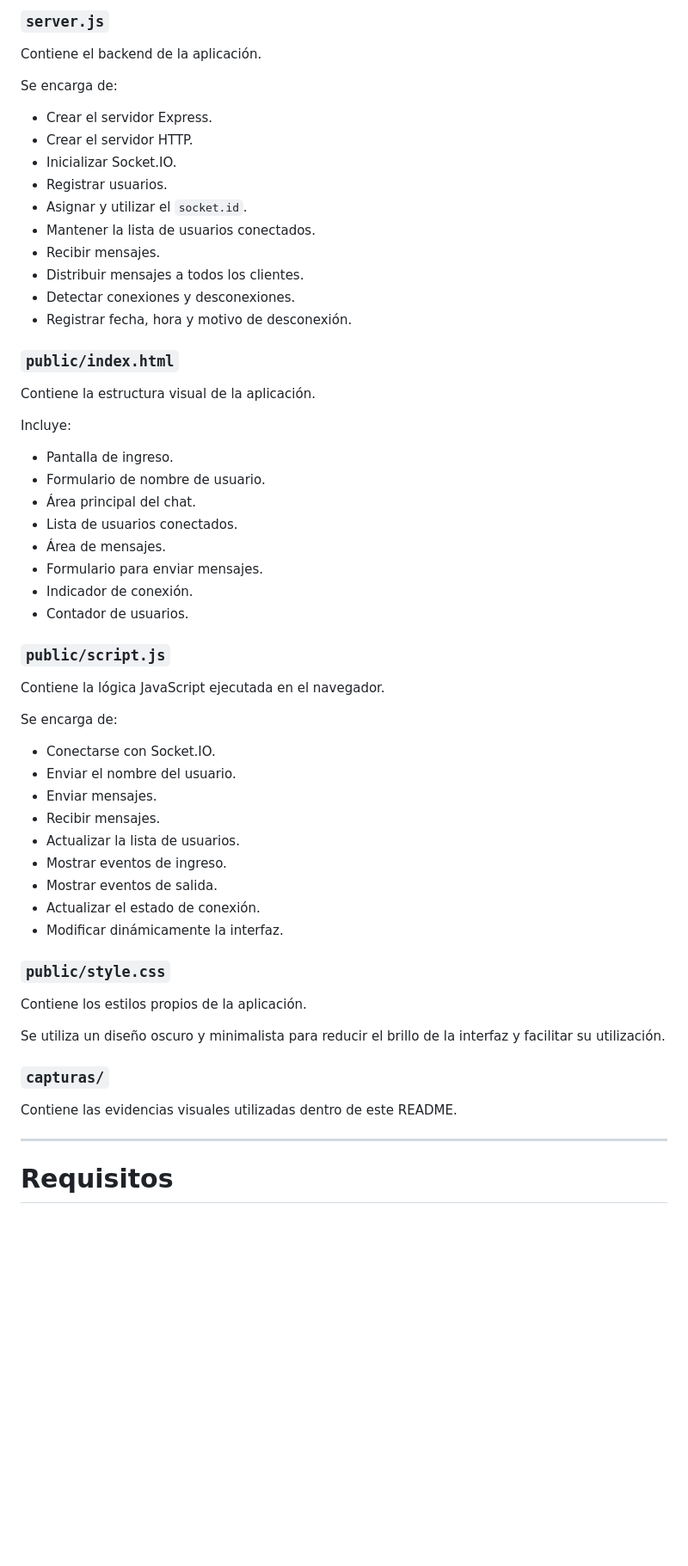
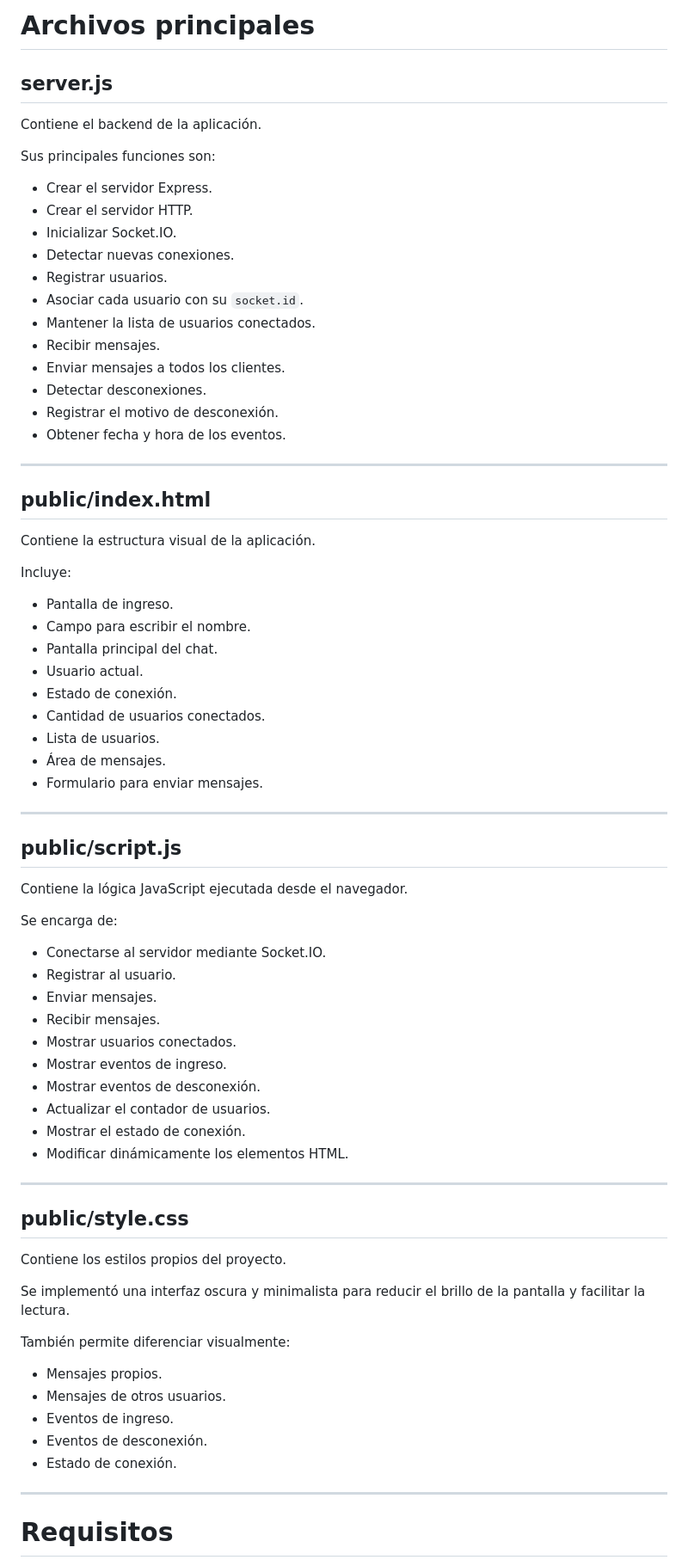
Before and after one commit to francocarrascogabriel-netizen/chat-tiempo-real, a Markdown page: README.md, the part around one of its changes. Shown at 86% size. Rendered like a GitHub page; blank space fills up the shorter version.

```diff
--- a/README.md
+++ b/README.md
@@ -78,61 +79,77 @@ chat-tiempo-real/
 
-### `server.js`
+# Archivos principales
+
+## server.js
 
 Contiene el backend de la aplicación.
 
-Se encarga de:
+Sus principales funciones son:
 
 - Crear el servidor Express.
 - Crear el servidor HTTP.
 - Inicializar Socket.IO.
+- Detectar nuevas conexiones.
 - Registrar usuarios.
-- Asignar y utilizar el `socket.id`.
+- Asociar cada usuario con su `socket.id`.
 - Mantener la lista de usuarios conectados.
 - Recibir mensajes.
-- Distribuir mensajes a todos los clientes.
-- Detectar conexiones y desconexiones.
-- Registrar fecha, hora y motivo de desconexión.
+- Enviar mensajes a todos los clientes.
+- Detectar desconexiones.
+- Registrar el motivo de desconexión.
+- Obtener fecha y hora de los eventos.
 
-### `public/index.html`
+---
+
+## public/index.html
 
 Contiene la estructura visual de la aplicación.
 
 Incluye:
 
 - Pantalla de ingreso.
-- Formulario de nombre de usuario.
-- Área principal del chat.
-- Lista de usuarios conectados.
+- Campo para escribir el nombre.
+- Pantalla principal del chat.
+- Usuario actual.
+- Estado de conexión.
+- Cantidad de usuarios conectados.
+- Lista de usuarios.
 - Área de mensajes.
 - Formulario para enviar mensajes.
-- Indicador de conexión.
-- Contador de usuarios.
 
-### `public/script.js`
+---
 
-Contiene la lógica JavaScript ejecutada en el navegador.
+## public/script.js
+
+Contiene la lógica JavaScript ejecutada desde el navegador.
 
 Se encarga de:
 
-- Conectarse con Socket.IO.
-- Enviar el nombre del usuario.
+- Conectarse al servidor mediante Socket.IO.
+- Registrar al usuario.
 - Enviar mensajes.
 - Recibir mensajes.
-- Actualizar la lista de usuarios.
+- Mostrar usuarios conectados.
 - Mostrar eventos de ingreso.
-- Mostrar eventos de salida.
-- Actualizar el estado de conexión.
-- Modificar dinámicamente la interfaz.
+- Mostrar eventos de desconexión.
+- Actualizar el contador de usuarios.
+- Mostrar el estado de conexión.
+- Modificar dinámicamente los elementos HTML.
 
-### `public/style.css`
+---
 
-Contiene los estilos propios de la aplicación.
+## public/style.css
 
-Se utiliza un diseño oscuro y minimalista para reducir el brillo de la interfaz y facilitar su utilización.
+Contiene los estilos propios del proyecto.
 
-### `capturas/`
+Se implementó una interfaz oscura y minimalista para reducir el brillo de la pantalla y facilitar la lectura.
 
-Contiene las evidencias visuales utilizadas dentro de este README.
+También permite diferenciar visualmente:
+
+- Mensajes propios.
+- Mensajes de otros usuarios.
+- Eventos de ingreso.
+- Eventos de desconexión.
+- Estado de conexión.
 
 ---
 
```
Also changed, not shown: other parts of README.md (+173 -145 lines).
